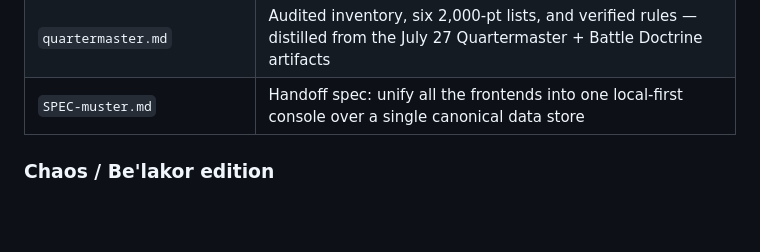
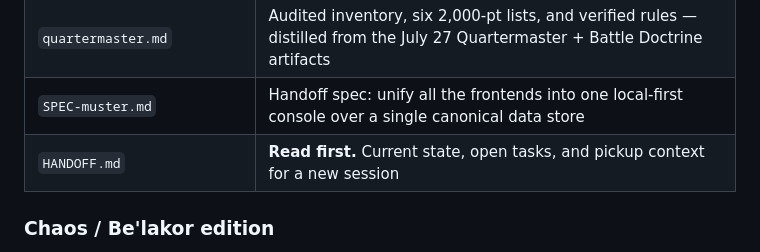
Before and after one commit to evbarleyg/40k-armies, a Markdown page: README.md, the part around the change. GitHub-like rendering; blank space fills up the shorter version.

```diff
--- a/README.md
+++ b/README.md
@@ -27,6 +27,7 @@ buckets** (~157 live listings as of the last run).
 | `codex-umbral-creed.html` | Standalone styled edition of the codex (open in any browser) |
 | `quartermaster.md` | Audited inventory, six 2,000-pt lists, and verified rules — distilled from the July 27 Quartermaster + Battle Doctrine artifacts |
 | `SPEC-muster.md` | Handoff spec: unify all the frontends into one local-first console over a single canonical data store |
+| `HANDOFF.md` | **Read first.** Current state, open tasks, and pickup context for a new session |
 
 ### Chaos / Be'lakor edition
 
```
Also changed, not shown: HANDOFF.md (added, +152 -0 lines).
